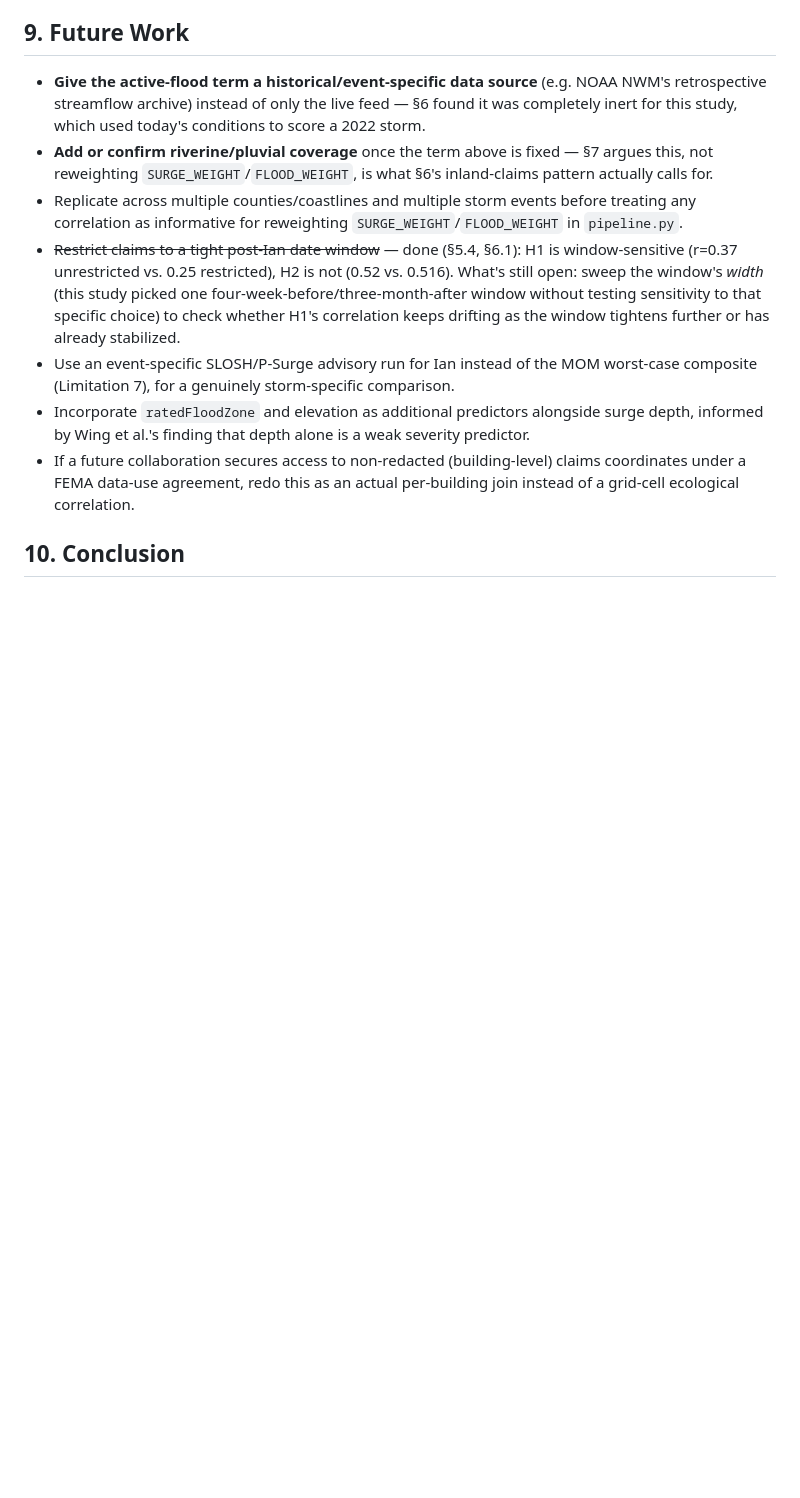
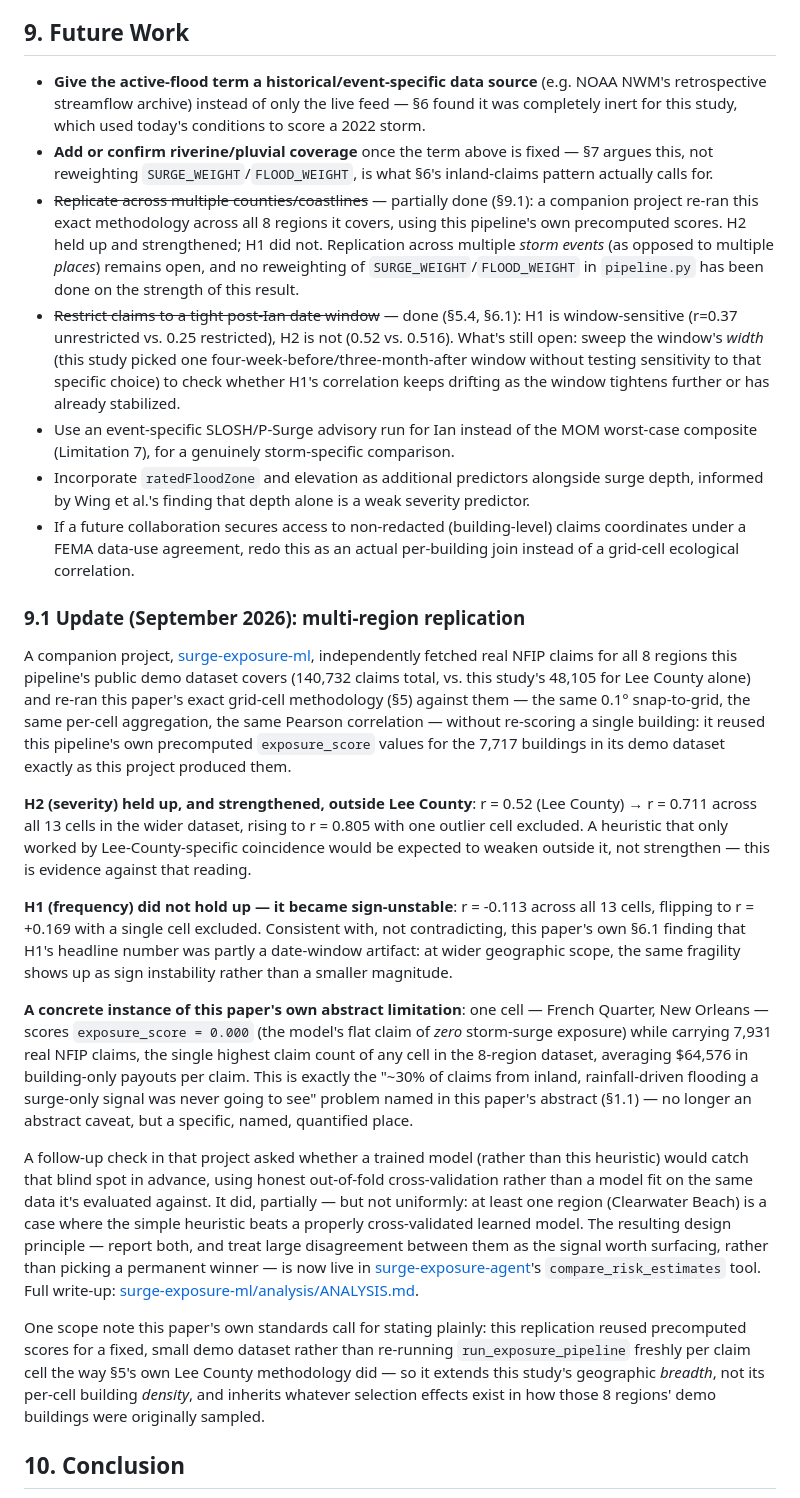
Before and after one commit to DBishal13/surge-exposure, a Markdown page: paper/paper.md, the part around the change. Rendered like a GitHub page; blank space fills up the shorter version.

Commit message:
Add §9.1: report surge-exposure-ml's multi-region replication of this study
H2 (severity) held up and strengthened at 8x geographic scope; H1
(frequency) became sign-unstable, consistent with the existing Ian-window
finding. Also surfaces a concrete, named instance of the paper's own
abstract limitation (French Quarter, NOLA).

```diff
--- a/paper/paper.md
+++ b/paper/paper.md
@@ -611,9 +611,13 @@ weight these results can carry:
 - **Add or confirm riverine/pluvial coverage** once the term above is
   fixed — §7 argues this, not reweighting `SURGE_WEIGHT`/`FLOOD_WEIGHT`, is
   what §6's inland-claims pattern actually calls for.
-- Replicate across multiple counties/coastlines and multiple storm events
-  before treating any correlation as informative for reweighting
-  `SURGE_WEIGHT`/`FLOOD_WEIGHT` in `pipeline.py`.
+- ~~Replicate across multiple counties/coastlines~~ — partially done (§9.1):
+  a companion project re-ran this exact methodology across all 8 regions
+  it covers, using this pipeline's own precomputed scores. H2 held up and
+  strengthened; H1 did not. Replication across multiple *storm events*
+  (as opposed to multiple *places*) remains open, and no reweighting of
+  `SURGE_WEIGHT`/`FLOOD_WEIGHT` in `pipeline.py` has been done on the
+  strength of this result.
 - ~~Restrict claims to a tight post-Ian date window~~ — done (§5.4, §6.1):
   H1 is window-sensitive (r=0.37 unrestricted vs. 0.25 restricted), H2
   is not (0.52 vs. 0.516). What's still open: sweep the window's *width*
@@ -630,6 +634,61 @@ weight these results can carry:
 - If a future collaboration secures access to non-redacted (building-level)
   claims coordinates under a FEMA data-use agreement, redo this as an
   actual per-building join instead of a grid-cell ecological correlation.
+
+### 9.1 Update (September 2026): multi-region replication
+
+A companion project, [surge-exposure-ml](https://github.com/DBishal13/surge-exposure-ml),
+independently fetched real NFIP claims for all 8 regions this pipeline's
+public demo dataset covers (140,732 claims total, vs. this study's 48,105
+for Lee County alone) and re-ran this paper's exact grid-cell methodology
+(§5) against them — the same 0.1° snap-to-grid, the same per-cell
+aggregation, the same Pearson correlation — without re-scoring a single
+building: it reused this pipeline's own precomputed `exposure_score`
+values for the 7,717 buildings in its demo dataset exactly as this project
+produced them.
+
+**H2 (severity) held up, and strengthened, outside Lee County**: r = 0.52
+(Lee County) → r = 0.711 across all 13 cells in the wider dataset, rising
+to r = 0.805 with one outlier cell excluded. A heuristic that only worked
+by Lee-County-specific coincidence would be expected to weaken outside it,
+not strengthen — this is evidence against that reading.
+
+**H1 (frequency) did not hold up — it became sign-unstable**: r = -0.113
+across all 13 cells, flipping to r = +0.169 with a single cell excluded.
+Consistent with, not contradicting, this paper's own §6.1 finding that
+H1's headline number was partly a date-window artifact: at wider
+geographic scope, the same fragility shows up as sign instability rather
+than a smaller magnitude.
+
+**A concrete instance of this paper's own abstract limitation**: one
+cell — French Quarter, New Orleans — scores `exposure_score = 0.000`
+(the model's flat claim of *zero* storm-surge exposure) while carrying
+7,931 real NFIP claims, the single highest claim count of any cell in the
+8-region dataset, averaging $64,576 in building-only payouts per claim.
+This is exactly the "~30% of claims from inland, rainfall-driven flooding
+a surge-only signal was never going to see" problem named in this paper's
+abstract (§1.1) — no longer an abstract caveat, but a specific, named,
+quantified place.
+
+A follow-up check in that project asked whether a trained model (rather
+than this heuristic) would catch that blind spot in advance, using honest
+out-of-fold cross-validation rather than a model fit on the same data it's
+evaluated against. It did, partially — but not uniformly: at least one
+region (Clearwater Beach) is a case where the simple heuristic beats a
+properly cross-validated learned model. The resulting design principle —
+report both, and treat large disagreement between them as the signal
+worth surfacing, rather than picking a permanent winner — is now live in
+[surge-exposure-agent](https://github.com/DBishal13/surge-exposure-agent)'s
+`compare_risk_estimates` tool. Full write-up:
+[surge-exposure-ml/analysis/ANALYSIS.md](https://github.com/DBishal13/surge-exposure-ml/blob/main/analysis/ANALYSIS.md).
+
+One scope note this paper's own standards call for stating plainly: this
+replication reused precomputed scores for a fixed, small demo dataset
+rather than re-running `run_exposure_pipeline` freshly per claim cell the
+way §5's own Lee County methodology did — so it extends this study's
+geographic *breadth*, not its per-cell building *density*, and inherits
+whatever selection effects exist in how those 8 regions' demo buildings
+were originally sampled.
 
 ## 10. Conclusion
 
```
Also changed, not shown: README.md (+5 -1 lines).
